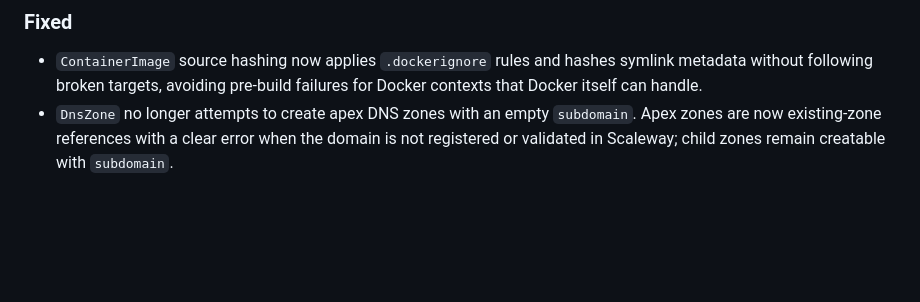
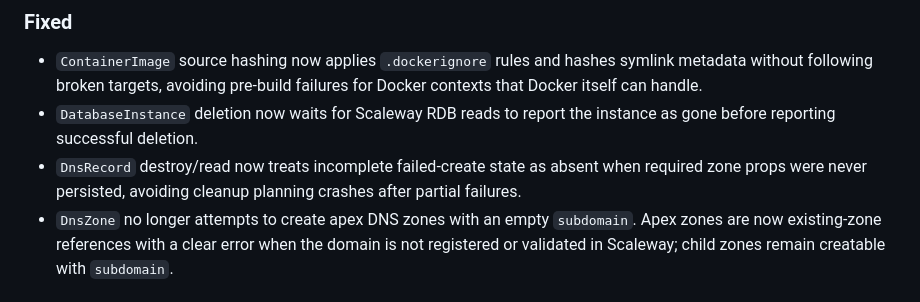
Before and after one commit to bjorntech/alchemy-scaleway, a Markdown page: CHANGELOG.md, the part around the change. Rendered like a GitHub page; blank space fills up the shorter version.

Commit message:
docs: clarify 0.4.1 release fixes

```diff
--- a/CHANGELOG.md
+++ b/CHANGELOG.md
@@ -18,6 +18,11 @@ All notable changes to `@finnvid/alchemy-scaleway` are documented here. The pack
 - `ContainerImage` source hashing now applies `.dockerignore` rules and hashes
   symlink metadata without following broken targets, avoiding pre-build failures
   for Docker contexts that Docker itself can handle.
+- `DatabaseInstance` deletion now waits for Scaleway RDB reads to report the
+  instance as gone before reporting successful deletion.
+- `DnsRecord` destroy/read now treats incomplete failed-create state as absent
+  when required zone props were never persisted, avoiding cleanup planning
+  crashes after partial failures.
 - `DnsZone` no longer attempts to create apex DNS zones with an empty
   `subdomain`. Apex zones are now existing-zone references with a clear error
   when the domain is not registered or validated in Scaleway; child zones remain
```
